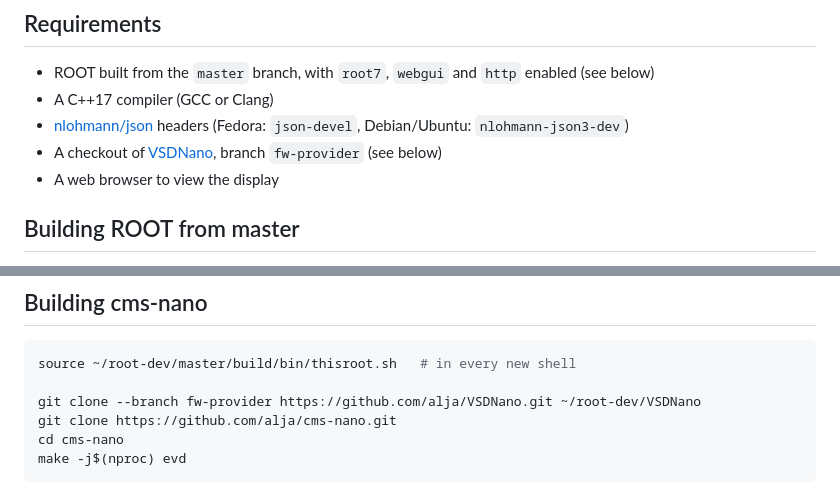
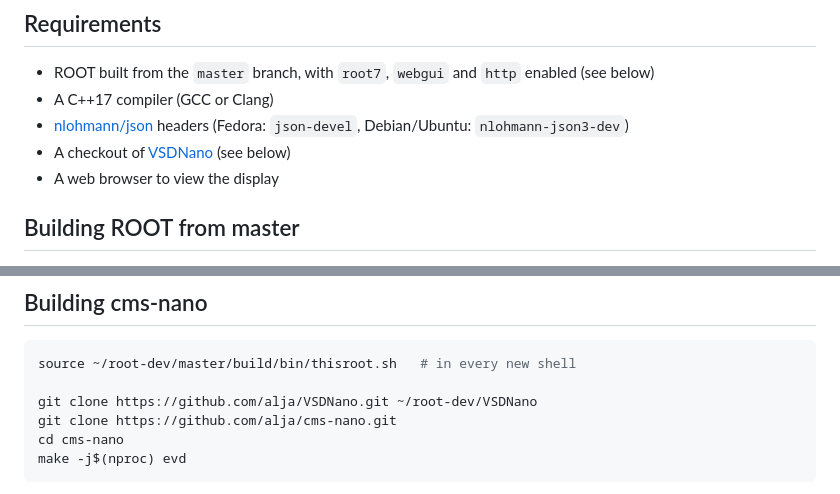
Before and after one commit to alja/cms-nano, a Markdown page: README.md, 2 parts joined by grey strips. Rendered like a GitHub page.

Commit message:
README: clone VSDNano main
The fw-provider work is merged into VSDNano's main.

Co-Authored-By: Claude Opus 5.5 (1M context) <noreply@anthropic.com>

````diff
--- a/README.md
+++ b/README.md
@@ -11,7 +11,7 @@ cms-nano reads NanoAOD directly: it generates one C++ class per collection from
 - ROOT built from the `master` branch, with `root7`, `webgui` and `http` enabled (see below)
 - A C++17 compiler (GCC or Clang)
 - [nlohmann/json](https://github.com/nlohmann/json) headers (Fedora: `json-devel`, Debian/Ubuntu: `nlohmann-json3-dev`)
-- A checkout of [VSDNano](https://github.com/alja/VSDNano), branch `fw-provider` (see below)
+- A checkout of [VSDNano](https://github.com/alja/VSDNano) (see below)
 - A web browser to view the display
 
 ## Building ROOT from master
@@ -48,7 +48,7 @@ root-config --features | tr ' ' '\n' | grep -E '^(root7|webgui|http)$'
 ```bash
 source ~/root-dev/master/build/bin/thisroot.sh   # in every new shell
 
-git clone --branch fw-provider https://github.com/alja/VSDNano.git ~/root-dev/VSDNano
+git clone https://github.com/alja/VSDNano.git ~/root-dev/VSDNano
 git clone https://github.com/alja/cms-nano.git
 cd cms-nano
 make -j$(nproc) evd
````
